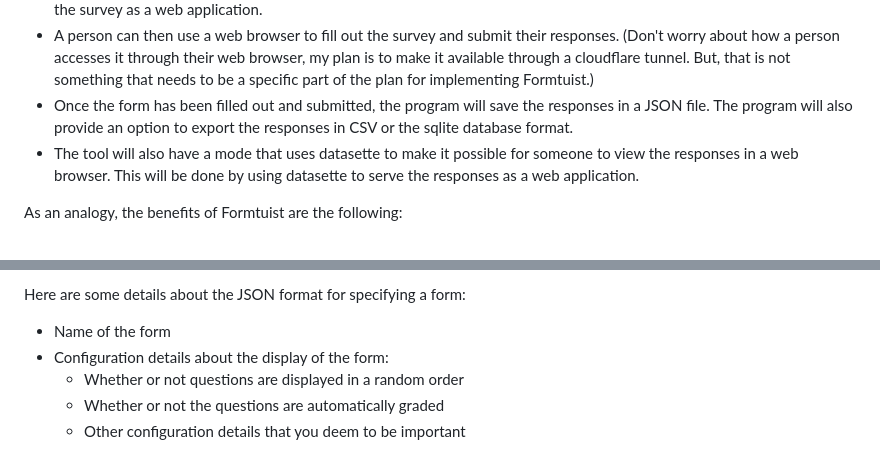
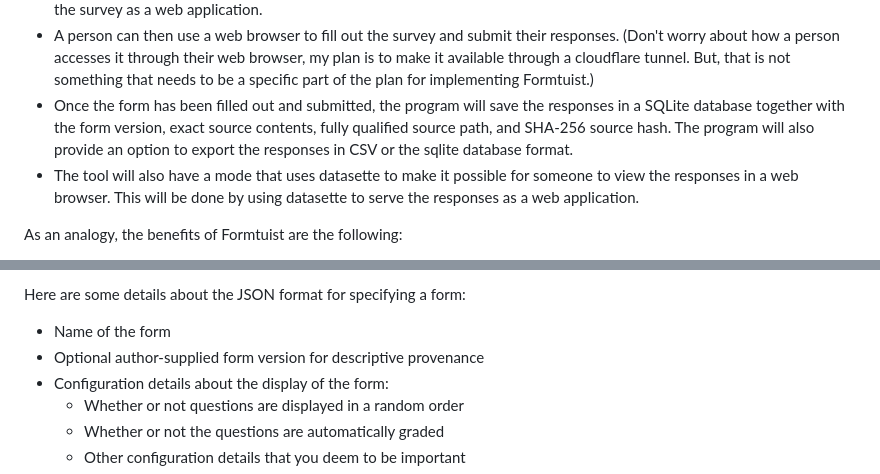
Before and after one commit to formtuist/formtuist, a Markdown page: PLAN.md, 2 parts joined by grey strips. Drawn GitHub-style.

Commit message:
chore: Add details to the PLAN.md file about the storage of provenance information.

```diff
--- a/PLAN.md
+++ b/PLAN.md
@@ -17,8 +17,10 @@ This is a plan for building Formtuist, a tool that lets you:
   is not something that needs to be a specific part of the plan for implementing
   Formtuist.)
 - Once the form has been filled out and submitted, the program will save the
-  responses in a JSON file. The program will also provide an option to export the
-  responses in CSV or the sqlite database format.
+  responses in a SQLite database together with the form version, exact source
+  contents, fully qualified source path, and SHA-256 source hash. The program
+  will also provide an option to export the responses in CSV or the sqlite
+  database format.
 - The tool will also have a mode that uses datasette to make it possible for
   someone to view the responses in a web browser. This will be done by using
   datasette to serve the responses as a web application.
@@ -62,6 +64,7 @@ application:
 Here are some details about the JSON format for specifying a form:
 
 - Name of the form
+- Optional author-supplied form version for descriptive provenance
 - Configuration details about the display of the form:
   - Whether or not questions are displayed in a random order
   - Whether or not the questions are automatically graded
```
